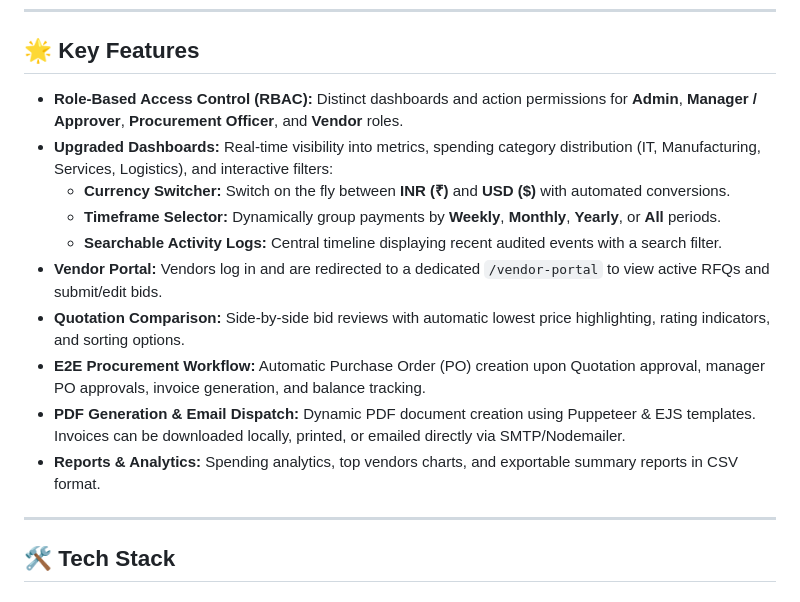
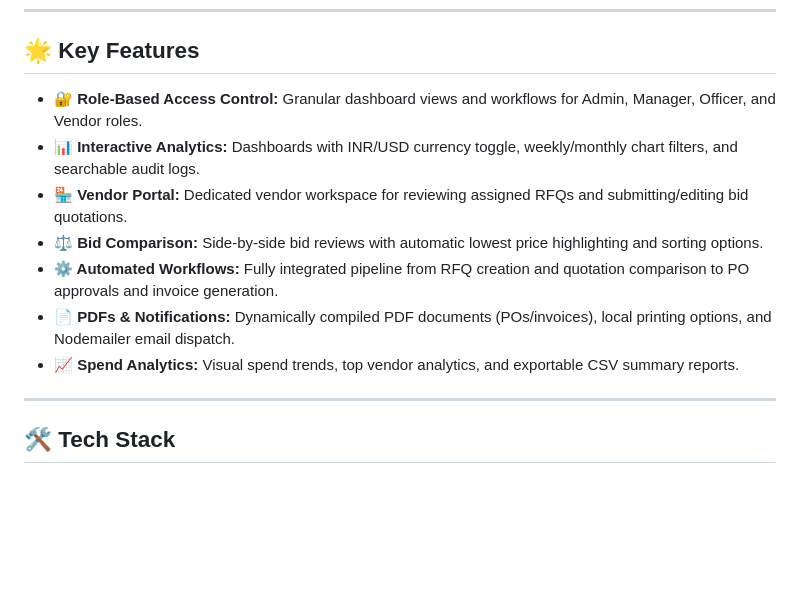
Before and after one commit to JINAY2910/Odoo_VendorBridge, a Markdown page: README.md, the part around the change. Drawn GitHub-style; blank space fills up the shorter version.

Commit message:
Shorten Key Features list in README

```diff
--- a/README.md
+++ b/README.md
@@ -6,16 +6,13 @@ VendorBridge is a unified full-stack Procurement and Vendor Management ERP built
 
 ## 🌟 Key Features
 
-- **Role-Based Access Control (RBAC):** Distinct dashboards and action permissions for **Admin**, **Manager / Approver**, **Procurement Officer**, and **Vendor** roles.
-- **Upgraded Dashboards:** Real-time visibility into metrics, spending category distribution (IT, Manufacturing, Services, Logistics), and interactive filters:
-  - **Currency Switcher:** Switch on the fly between **INR (₹)** and **USD ($)** with automated conversions.
-  - **Timeframe Selector:** Dynamically group payments by **Weekly**, **Monthly**, **Yearly**, or **All** periods.
-  - **Searchable Activity Logs:** Central timeline displaying recent audited events with a search filter.
-- **Vendor Portal:** Vendors log in and are redirected to a dedicated `/vendor-portal` to view active RFQs and submit/edit bids.
-- **Quotation Comparison:** Side-by-side bid reviews with automatic lowest price highlighting, rating indicators, and sorting options.
-- **E2E Procurement Workflow:** Automatic Purchase Order (PO) creation upon Quotation approval, manager PO approvals, invoice generation, and balance tracking.
-- **PDF Generation & Email Dispatch:** Dynamic PDF document creation using Puppeteer & EJS templates. Invoices can be downloaded locally, printed, or emailed directly via SMTP/Nodemailer.
-- **Reports & Analytics:** Spending analytics, top vendors charts, and exportable summary reports in CSV format.
+- **🔐 Role-Based Access Control:** Granular dashboard views and workflows for Admin, Manager, Officer, and Vendor roles.
+- **📊 Interactive Analytics:** Dashboards with INR/USD currency toggle, weekly/monthly chart filters, and searchable audit logs.
+- **🏪 Vendor Portal:** Dedicated vendor workspace for reviewing assigned RFQs and submitting/editing bid quotations.
+- **⚖️ Bid Comparison:** Side-by-side bid reviews with automatic lowest price highlighting and sorting options.
+- **⚙️ Automated Workflows:** Fully integrated pipeline from RFQ creation and quotation comparison to PO approvals and invoice generation.
+- **📄 PDFs & Notifications:** Dynamically compiled PDF documents (POs/invoices), local printing options, and Nodemailer email dispatch.
+- **📈 Spend Analytics:** Visual spend trends, top vendor analytics, and exportable CSV summary reports.
 
 ---
 
```
